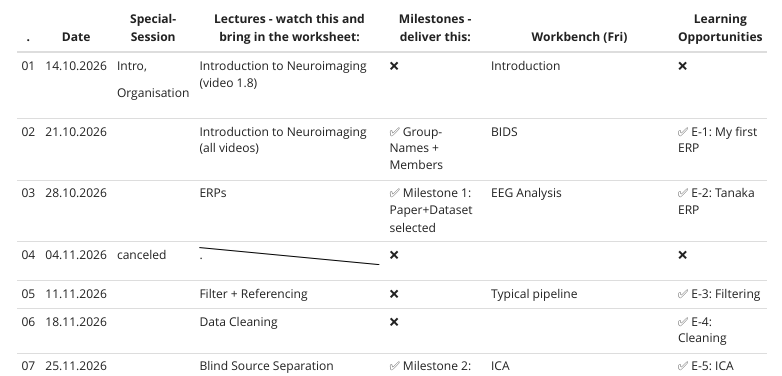
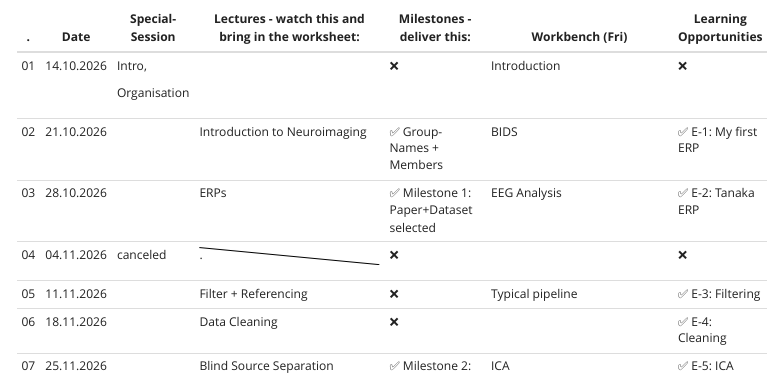
Before and after one commit to s-ccs/course_EEG, a Quarto document (schedule.qmd): the page in a window 1100 px wide, from 370 px down. Rendered offline with R 4.5, knitr and Pandoc in place of Quarto, with nearby package versions; menus at the side of the page are left out.

Commit message:
updated videos

```diff
--- a/schedule.qmd
+++ b/schedule.qmd
@@ -17,11 +17,11 @@ An entry in the table means:
 +---------+------------+-----------------+--------------------------------------------------------------------------------------------------------------+---------------------------------------------------+--------------------------------------------------------------------------------------------------------------+-----------------------------------+
 | .       | Date       | Special-Session | Lectures - watch this and bring in the worksheet:                                                            | Milestones -deliver this:                         | Workbench (Fri)                                                                                              | Learning Opportunities            |
 +=========+============+=================+==============================================================================================================+===================================================+==============================================================================================================+===================================+
-| 01      | 14.10.2026 | Intro,          | Introduction to Neuroimaging (video 1.8)                                                                     | ❌                                                | Introduction                                                                                                 | ❌                                |
+| 01      | 14.10.2026 | Intro,          |                                                                                                              | ❌                                                | Introduction                                                                                                 | ❌                                |
 |         |            |                 |                                                                                                              |                                                   |                                                                                                              |                                   |
 |         |            | Organisation    |                                                                                                              |                                                   |                                                                                                              |                                   |
 +---------+------------+-----------------+--------------------------------------------------------------------------------------------------------------+---------------------------------------------------+--------------------------------------------------------------------------------------------------------------+-----------------------------------+
-| 02      | 21.10.2026 |                 | Introduction to Neuroimaging (all videos)                                                                    | ✅ Group-Names + Members                          | BIDS                                                                                                         | ✅ E-1: My first ERP              |
+| 02      | 21.10.2026 |                 | Introduction to Neuroimaging                                                                                 | ✅ Group-Names + Members                          | BIDS                                                                                                         | ✅ E-1: My first ERP              |
 +---------+------------+-----------------+--------------------------------------------------------------------------------------------------------------+---------------------------------------------------+--------------------------------------------------------------------------------------------------------------+-----------------------------------+
 | 03      | 28.10.2026 |                 | ERPs                                                                                                         | ✅ Milestone 1: Paper+Dataset selected            | EEG Analysis                                                                                                 | ✅ E-2: Tanaka ERP                |
 +---------+------------+-----------------+--------------------------------------------------------------------------------------------------------------+---------------------------------------------------+--------------------------------------------------------------------------------------------------------------+-----------------------------------+
```
